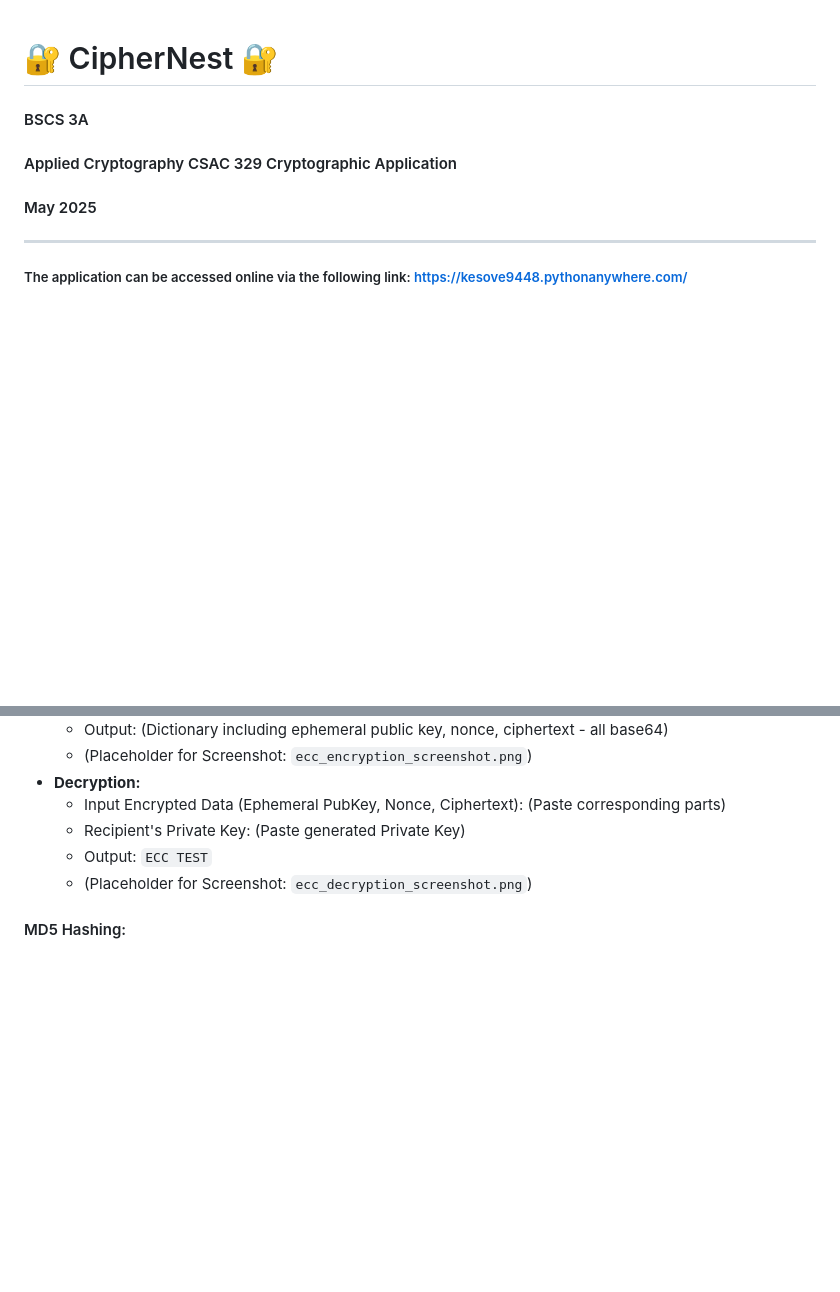
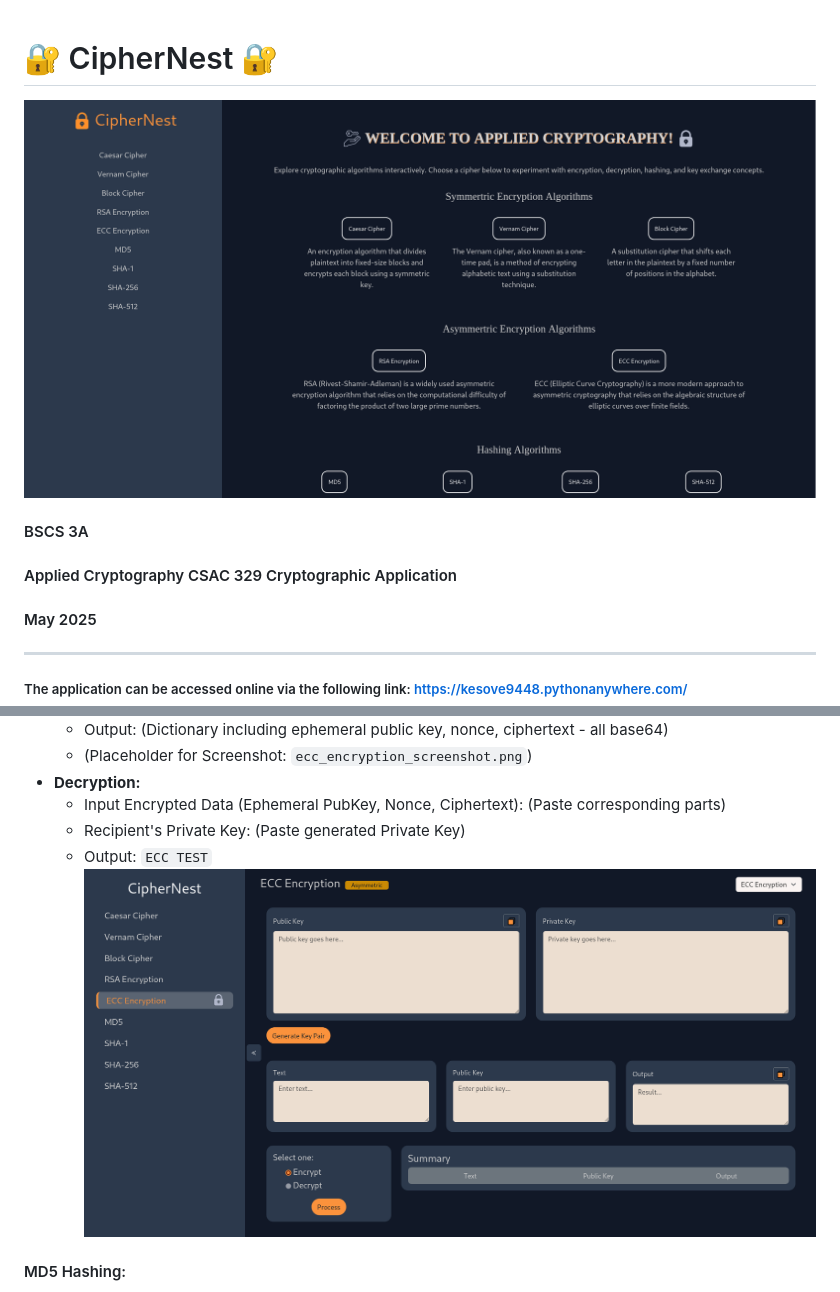
Before and after one commit to yahyie/AC-Final-Project, a Markdown page: README.md, 2 parts joined by grey strips. Rendered like a GitHub page; blank space fills up the shorter version.

```diff
--- a/README.md
+++ b/README.md
@@ -1,4 +1,6 @@
 # 🔐 CipherNest 🔐
+![block_decryption_screenshot.png](https://github.com/yahyie/AC-Final-Project/blob/main/Screenshots/Home.png?raw=true)
+
 
 #### BSCS 3A
 #### Applied Cryptography CSAC 329 Cryptographic Application
@@ -299,7 +301,7 @@ This section will include screen snippets (screenshots) or text-based output exa
     * Input Encrypted Data (Ephemeral PubKey, Nonce, Ciphertext): (Paste corresponding parts)
     * Recipient's Private Key: (Paste generated Private Key)
     * Output: `ECC TEST`
-    * (Placeholder for Screenshot: `ecc_decryption_screenshot.png`)
+       ![block_decryption_screenshot.png](https://github.com/yahyie/AC-Final-Project/blob/main/Screenshots/ECCEncryption.png?raw=true)
 
 #### MD5 Hashing:
 * **Generate Hash:**
```
Also changed, not shown: other parts of README.md (+8 -8 lines).
